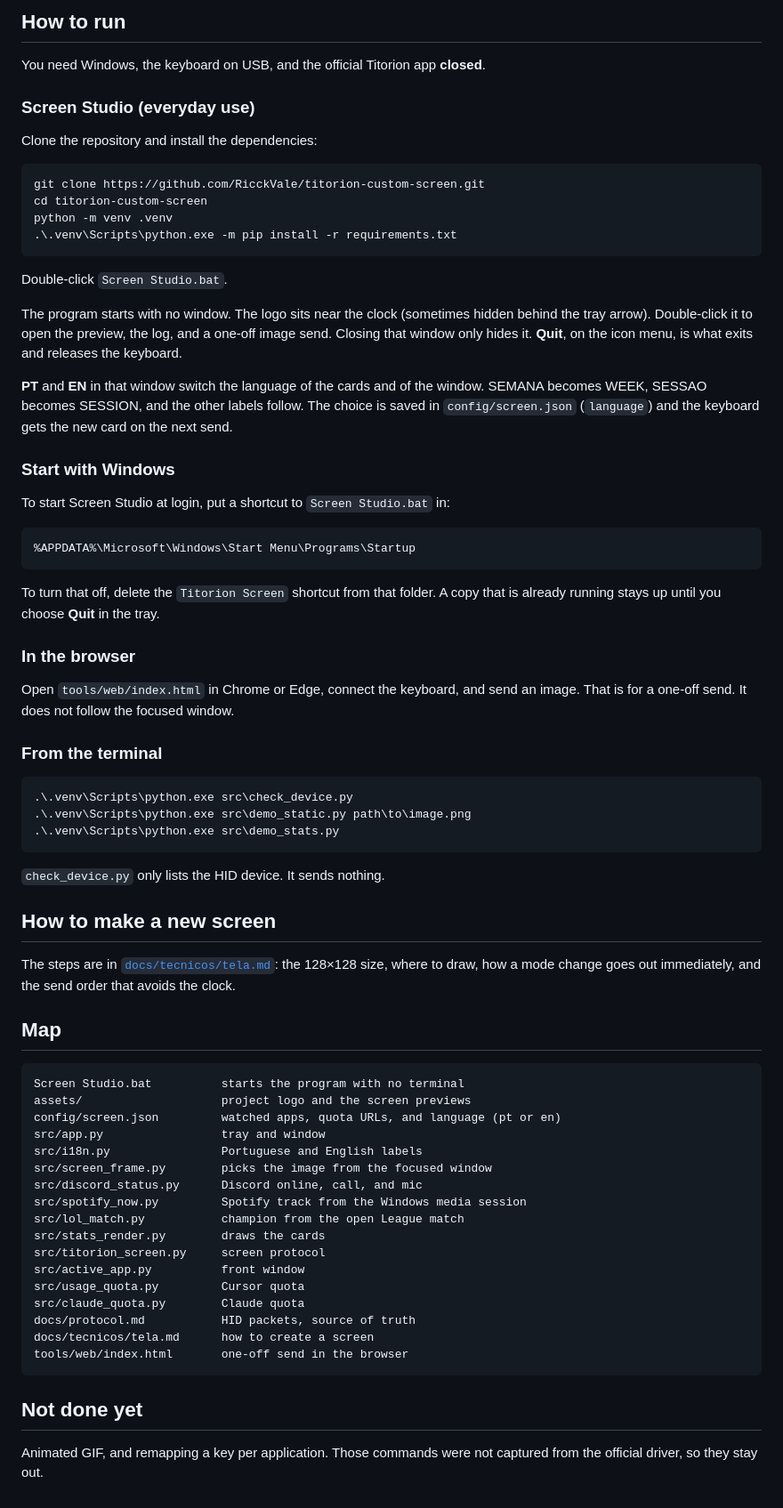
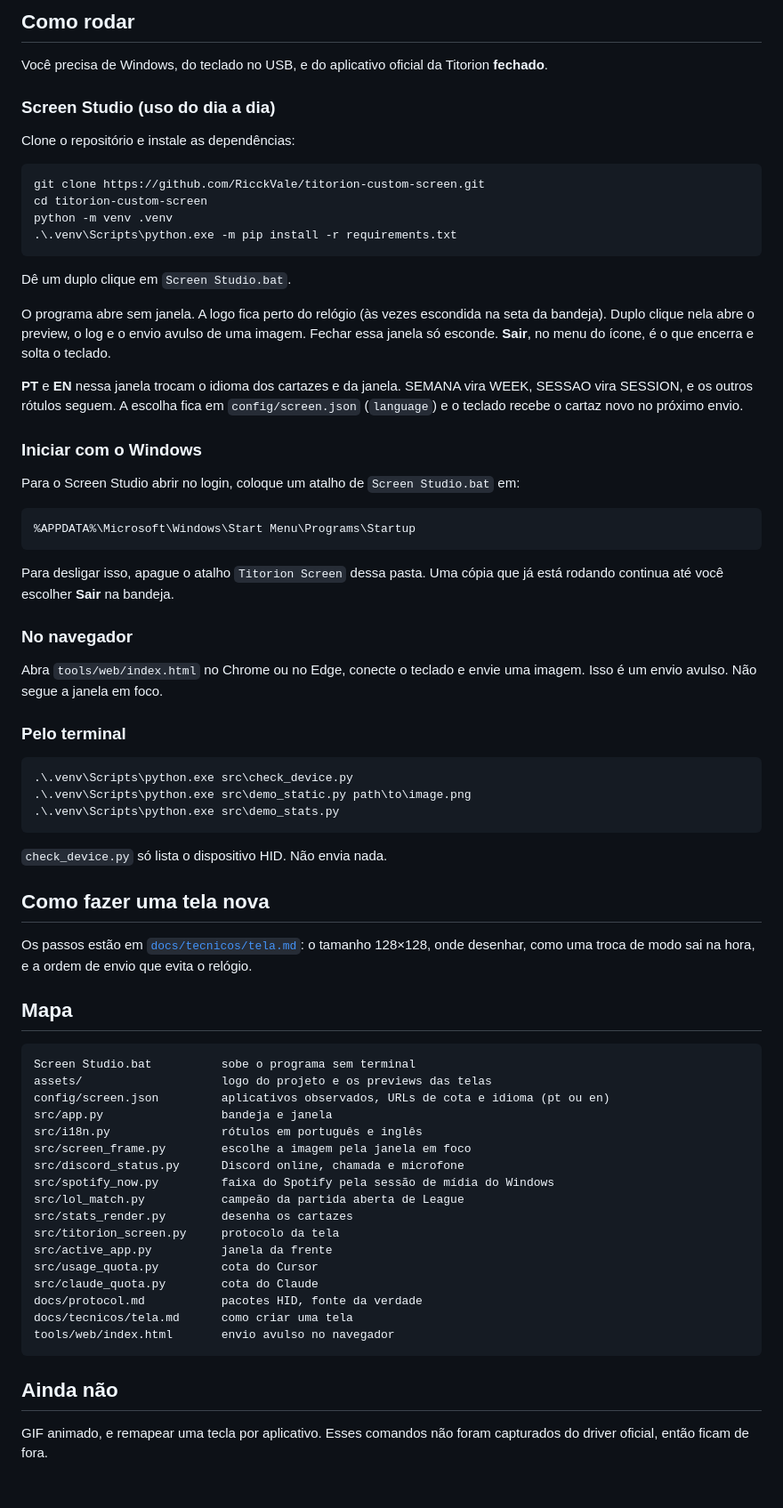
Before and after one commit to RicckVale/titorion-custom-screen, a Markdown page: README.md, the part around one of its changes. Shown at 89% size. GitHub-like rendering.

````diff
--- a/README.md
+++ b/README.md
@@ -119,11 +121,11 @@ Deleting the image on screen, or ending up with none, drops the keyboard onto th
 
-## How to run
+## Como rodar
 
-You need Windows, the keyboard on USB, and the official Titorion app **closed**.
+Você precisa de Windows, do teclado no USB, e do aplicativo oficial da Titorion **fechado**.
 
-### Screen Studio (everyday use)
+### Screen Studio (uso do dia a dia)
 
-Clone the repository and install the dependencies:
+Clone o repositório e instale as dependências:
 
 ```powershell
 git clone https://github.com/RicckVale/titorion-custom-screen.git
@@ -132,27 +134,27 @@ python -m venv .venv
 .\.venv\Scripts\python.exe -m pip install -r requirements.txt
 ```
 
-Double-click `Screen Studio.bat`.
+Dê um duplo clique em `Screen Studio.bat`.
 
-The program starts with no window. The logo sits near the clock (sometimes hidden behind the tray arrow). Double-click it to open the preview, the log, and a one-off image send. Closing that window only hides it. **Quit**, on the icon menu, is what exits and releases the keyboard.
+O programa abre sem janela. A logo fica perto do relógio (às vezes escondida na seta da bandeja). Duplo clique nela abre o preview, o log e o envio avulso de uma imagem. Fechar essa janela só esconde. **Sair**, no menu do ícone, é o que encerra e solta o teclado.
 
-**PT** and **EN** in that window switch the language of the cards and of the window. SEMANA becomes WEEK, SESSAO becomes SESSION, and the other labels follow. The choice is saved in `config/screen.json` (`language`) and the keyboard gets the new card on the next send.
+**PT** e **EN** nessa janela trocam o idioma dos cartazes e da janela. SEMANA vira WEEK, SESSAO vira SESSION, e os outros rótulos seguem. A escolha fica em `config/screen.json` (`language`) e o teclado recebe o cartaz novo no próximo envio.
 
-### Start with Windows
+### Iniciar com o Windows
 
-To start Screen Studio at login, put a shortcut to `Screen Studio.bat` in:
+Para o Screen Studio abrir no login, coloque um atalho de `Screen Studio.bat` em:
 
 ```text
 %APPDATA%\Microsoft\Windows\Start Menu\Programs\Startup
 ```
 
-To turn that off, delete the `Titorion Screen` shortcut from that folder. A copy that is already running stays up until you choose **Quit** in the tray.
+Para desligar isso, apague o atalho `Titorion Screen` dessa pasta. Uma cópia que já está rodando continua até você escolher **Sair** na bandeja.
 
-### In the browser
+### No navegador
 
-Open `tools/web/index.html` in Chrome or Edge, connect the keyboard, and send an image. That is for a one-off send. It does not follow the focused window.
+Abra `tools/web/index.html` no Chrome ou no Edge, conecte o teclado e envie uma imagem. Isso é um envio avulso. Não segue a janela em foco.
 
-### From the terminal
+### Pelo terminal
 
 ```powershell
 .\.venv\Scripts\python.exe src\check_device.py
@@ -160,34 +162,34 @@ Open `tools/web/index.html` in Chrome or Edge, connect the keyboard, and send an
 .\.venv\Scripts\python.exe src\demo_stats.py
 ```
 
-`check_device.py` only lists the HID device. It sends nothing.
+`check_device.py` só lista o dispositivo HID. Não envia nada.
 
-## How to make a new screen
+## Como fazer uma tela nova
 
-The steps are in [`docs/tecnicos/tela.md`](docs/tecnicos/tela.md): the 128×128 size, where to draw, how a mode change goes out immediately, and the send order that avoids the clock.
+Os passos estão em [`docs/tecnicos/tela.md`](docs/tecnicos/tela.md): o tamanho 128×128, onde desenhar, como uma troca de modo sai na hora, e a ordem de envio que evita o relógio.
 
-## Map
+## Mapa
 
 ```text
-Screen Studio.bat          starts the program with no terminal
-assets/                    project logo and the screen previews
-config/screen.json         watched apps, quota URLs, and language (pt or en)
-src/app.py                 tray and window
-src/i18n.py                Portuguese and English labels
-src/screen_frame.py        picks the image from the focused window
-src/discord_status.py      Discord online, call, and mic
-src/spotify_now.py         Spotify track from the Windows media session
-src/lol_match.py           champion from the open League match
-src/stats_render.py        draws the cards
-src/titorion_screen.py     screen protocol
-src/active_app.py          front window
-src/usage_quota.py         Cursor quota
-src/claude_quota.py        Claude quota
-docs/protocol.md           HID packets, source of truth
-docs/tecnicos/tela.md      how to create a screen
-tools/web/index.html       one-off send in the browser
+Screen Studio.bat          sobe o programa sem terminal
+assets/                    logo do projeto e os previews das telas
+config/screen.json         aplicativos observados, URLs de cota e idioma (pt ou en)
+src/app.py                 bandeja e janela
+src/i18n.py                rótulos em português e inglês
+src/screen_frame.py        escolhe a imagem pela janela em foco
+src/discord_status.py      Discord online, chamada e microfone
+src/spotify_now.py         faixa do Spotify pela sessão de mídia do Windows
+src/lol_match.py           campeão da partida aberta de League
+src/stats_render.py        desenha os cartazes
+src/titorion_screen.py     protocolo da tela
+src/active_app.py          janela da frente
+src/usage_quota.py         cota do Cursor
+src/claude_quota.py        cota do Claude
+docs/protocol.md           pacotes HID, fonte da verdade
+docs/tecnicos/tela.md      como criar uma tela
+tools/web/index.html       envio avulso no navegador
 ```
 
-## Not done yet
+## Ainda não
 
-Animated GIF, and remapping a key per application. Those commands were not captured from the official driver, so they stay out.
+GIF animado, e remapear uma tecla por aplicativo. Esses comandos não foram capturados do driver oficial, então ficam de fora.
````
Also changed, not shown: other parts of README.md (+66 -64 lines), assets/preview-keyboard-after.png (added), assets/preview-keyboard-before.png (added), 1 other file.
